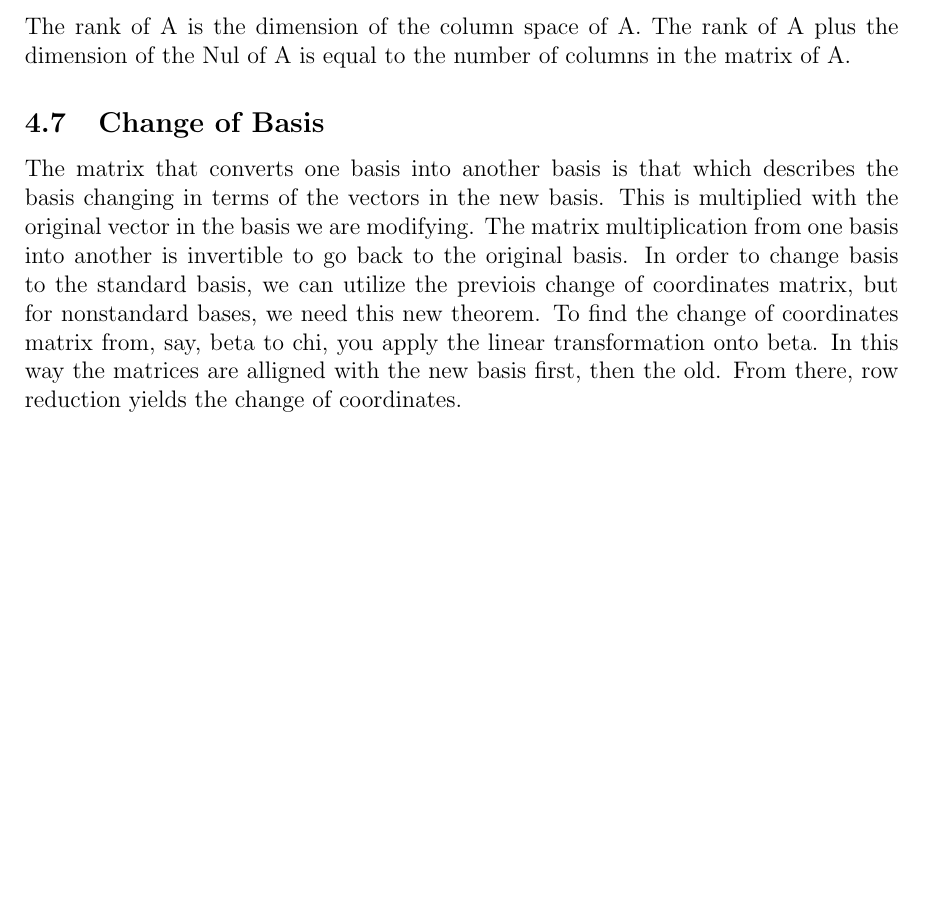
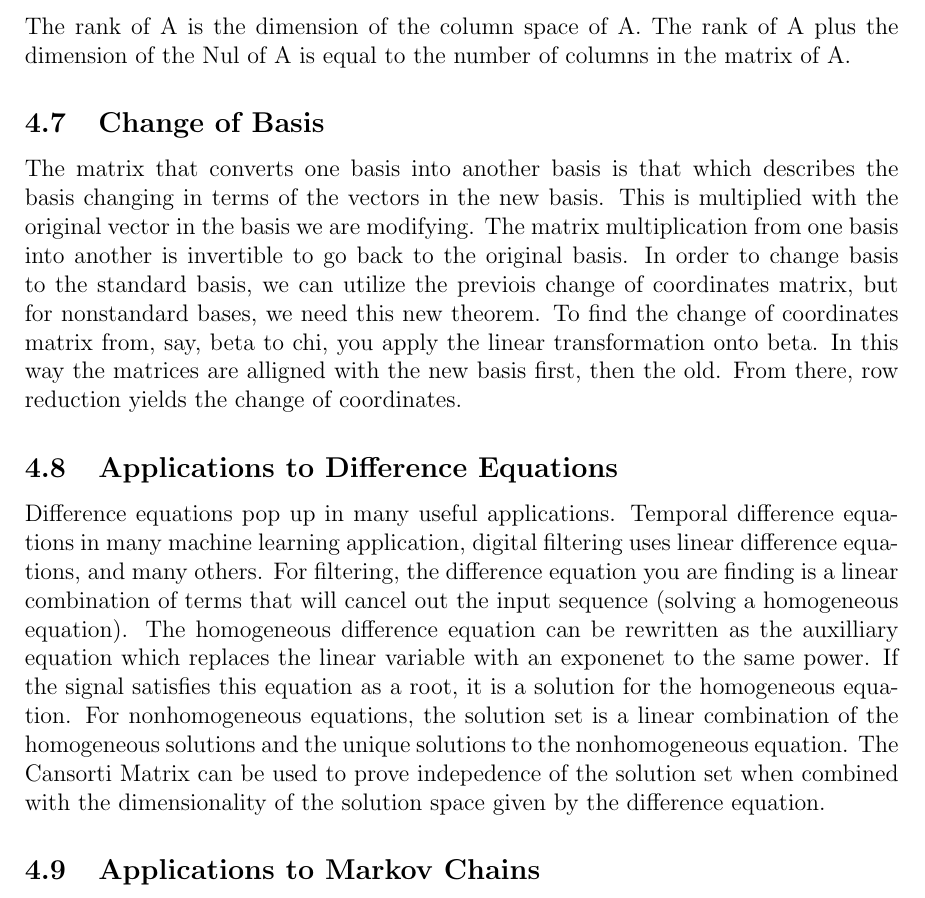
Before and after one commit to samuel-cowin/ECE269, a LaTeX document (CH4/ch4.tex): part of page 4 of 4, cut so that both start at the same text, the shorter picture padded with empty space. Compiled offline with pdfLaTeX.

Commit message:
Finished 4.8

```diff
--- a/CH4/ch4.tex
+++ b/CH4/ch4.tex
@@ -109,5 +109,15 @@ vectors. Only Col A utilizes the original matrix in describing its domain. Row o
  coordinates matrix, but for nonstandard bases, we need this new theorem. To find the change of coordinates matrix from, say, beta to chi,
  you apply the linear transformation onto beta. In this way the matrices are alligned with the new basis first, then the old. From there,
  row reduction yields the change of coordinates.
+ \subsection{Applications to Difference Equations}
+ Difference equations pop up in many useful applications. Temporal difference equations in many machine learning application, digital
+ filtering uses linear difference equations, and many others. For filtering, the difference equation you are finding is a linear combination
+ of terms that will cancel out the input sequence (solving a homogeneous equation). The homogeneous difference equation can be rewritten as the
+ auxilliary equation which replaces the linear variable with an exponenet to the same power. If the signal satisfies this equation as a root, it
+ is a solution for the homogeneous equation. For nonhomogeneous equations, the solution set is a linear combination of the homogeneous solutions
+ and the unique solutions to the nonhomogeneous equation. The Cansorti Matrix can be used to prove indepedence of the solution set when
+ combined with the dimensionality of the solution space given by the difference equation.
+ \subsection{Applications to Markov Chains}
+
 
 \end{document}
```
Also changed, not shown: CH4/ch4.pdf, 4 other files.
